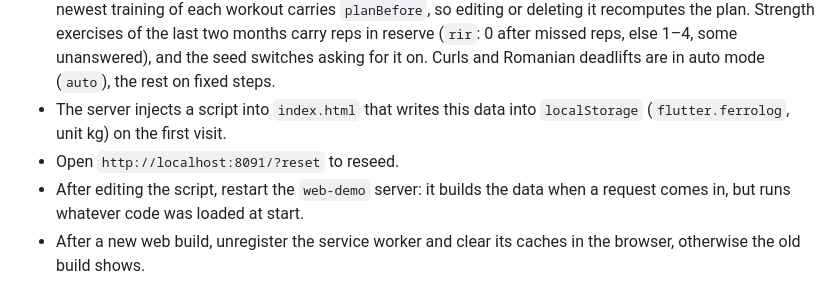
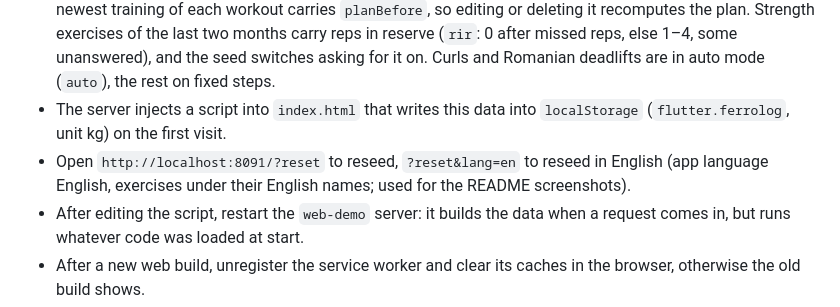
Before and after one commit to SeardnaSchmid/Ferrolog, a Markdown page: CLAUDE.md, the part around the change. Rendered like a GitHub page.

```diff
--- a/CLAUDE.md
+++ b/CLAUDE.md
@@ -13,6 +13,6 @@ The demo data lives only in [tool/demo_server.py](tool/demo_server.py), never in
 
 - `demo_data()` generates 1.5 years of StrongLifts 5x5 up to a training this morning, so every period (30 days to all) has data and the insight card has a "today" fact. It includes accessories, an exercise added three weeks ago, cardio, holidays, sick weeks, missed reps, plateaus, deloads, moods, tags and body weight, plus curls in a rep range (8–12), a farmer's walk held for 30–45 s, last sets dropped back a step (they hold the weight) and accessories skipped for lack of time (no miss). For the home card "Dein Training": pull-ups left out entirely twice in the last four weeks (its top finding), no body weight for the last 40 days (the recap asks for it) and an own exercise "Atemübung" without muscles (the workout card asks for them). Rows lag behind the bench press on purpose, so the balance check has something to flag. The last two months have a timestamp per set (`doneAt`), older trainings don't, like real data from before timing was recorded. The newest training of each workout carries `planBefore`, so editing or deleting it recomputes the plan. Strength exercises of the last two months carry reps in reserve (`rir`: 0 after missed reps, else 1–4, some unanswered), and the seed switches asking for it on. Curls and Romanian deadlifts are in auto mode (`auto`), the rest on fixed steps.
 - The server injects a script into `index.html` that writes this data into `localStorage` (`flutter.ferrolog`, unit kg) on the first visit.
-- Open `http://localhost:8091/?reset` to reseed.
+- Open `http://localhost:8091/?reset` to reseed, `?reset&lang=en` to reseed in English (app language English, exercises under their English names; used for the README screenshots).
 - After editing the script, restart the `web-demo` server: it builds the data when a request comes in, but runs whatever code was loaded at start.
 - After a new web build, unregister the service worker and clear its caches in the browser, otherwise the old build shows.
```
Also changed, not shown: README.md (+2 -2 lines), docs/i18n.md (+1 -1 lines), docs/screenshots/history.png, docs/screenshots/home.png, docs/screenshots/muscles.png, docs/screenshots/stats.png, docs/screenshots/workout.png, 1 other file.
